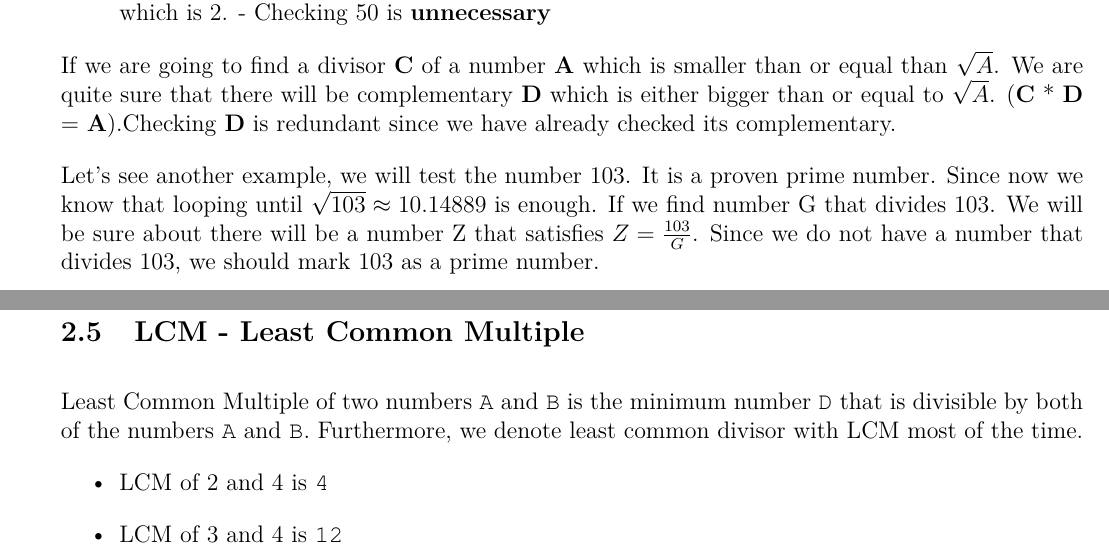
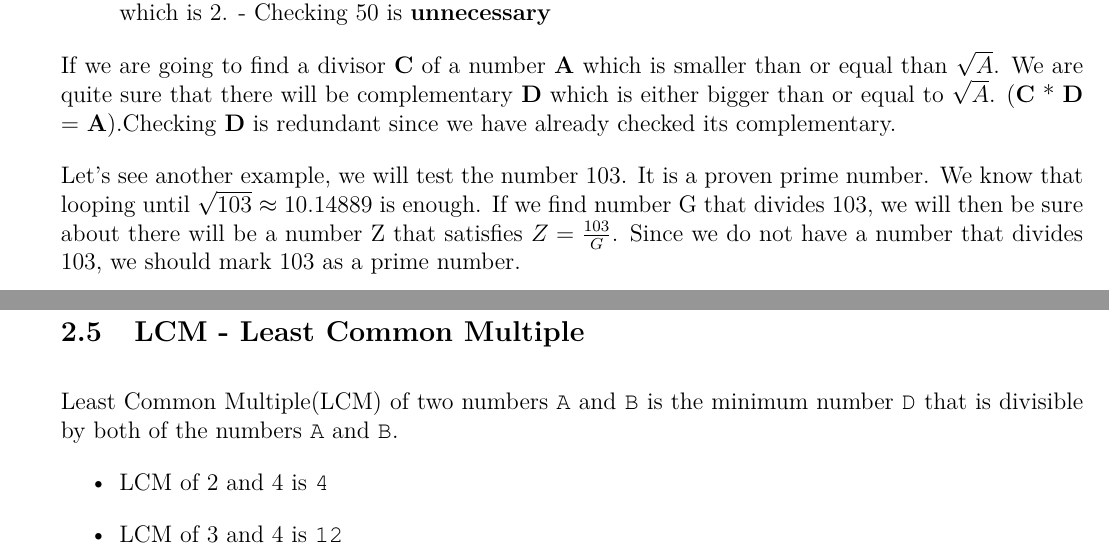
Before and after one commit to inzva/Algorithm-Program, a LaTeX document (bundles/03-math-1/latex/03_math1.tex): two parts of pages 5 and 16 of 37, joined at a grey line, cut so that both start at the same text. The pictures show the PDF file bundles/03-math-1/03_math1.pdf that the author committed with the source.

Commit message:
Language update

```diff
--- a/bundles/03-math-1/latex/03_math1.tex
+++ b/bundles/03-math-1/latex/03_math1.tex
@@ -267,7 +267,7 @@ For example, we will test the number \textbf{100}. In the naive approach, we wer
 
 If we are going to find a divisor \textbf{C} of a number \textbf{A} which is smaller than or equal than $\sqrt{A}$. We are quite sure that there will be complementary \textbf{D} which is either bigger than or equal to $\sqrt{A}$. (\textbf{C} * \textbf{D} = \textbf{A}).Checking \textbf{D} is redundant since we have already checked its complementary.
 
-Let's see another example, we will test the number 103. It is a proven prime number. Since now we know that looping until $ \sqrt{103} \approx 10.14889 $ is enough. If we find number G that divides 103. We will be sure about there will be a number Z that satisfies $Z = \frac{103}{G}$. Since we do not have a number that divides 103, we should mark 103 as a prime number.
+Let's see another example, we will test the number 103. It is a proven prime number. We know that looping until $ \sqrt{103} \approx 10.14889 $ is enough. If we find number G that divides 103, we will then be sure about there will be a number Z that satisfies $Z = \frac{103}{G}$. Since we do not have a number that divides 103, we should mark 103 as a prime number.
 
 \clearpage
 
@@ -393,7 +393,8 @@ int main() {
 \texttt{Time Complexity: O($n$ • $\log{\log{n}}$) } \\ \\
 The Sieve approach was developed by the Greek Mathematician Eratosthenes.  It allows us to obtain the prime states of the numbers between 1 and \textit{n}.
 
-The algorithm is quite straightforward. We need to start from 1 to $ \sqrt{n} $. If the current number(\textit{i}) is prime, mark every number, that can evenly divisible by \textit{i},  as not prime \cite{sieveprimenumber}.
+The algorithm is quite straightforward. We need to start from 1 to $ \sqrt{n} $. If the current number(\textit{i}) is prime, we can mark every number that's evenly divisible by \textit{i} as not prime \cite{sieveprimenumber}.
+
 
 How do we have the time complexity of O($n*loglogn$)? We need to go until to $\sqrt{n}$ for deleting the numbers \cite{sievecodility}. But why do we have $loglogn$ in the time complexity? How many processes do we do in each prime until O($n$)?\
 
@@ -646,7 +647,7 @@ int main() {
 \clearpage
 
 \subsection{LCM - Least Common Multiple}
-Least Common Multiple of two numbers \texttt{A} and \texttt{B} is the minimum number \texttt{D} that is divisible by both of the numbers \texttt{A} and \texttt{B}. Furthermore, we denote least common divisor with LCM most of the time.
+Least Common Multiple(LCM) of two numbers \texttt{A} and \texttt{B} is the minimum number \texttt{D} that is divisible by both of the numbers \texttt{A} and \texttt{B}.
 
 \begin{itemize}
   \item LCM of 2 and 4 is \texttt{4}
```
Also changed, not shown: bundles/03-math-1/03_math1.pdf, bundles/03-math-1/latex/03_math1.tex (6 more changed lines).
